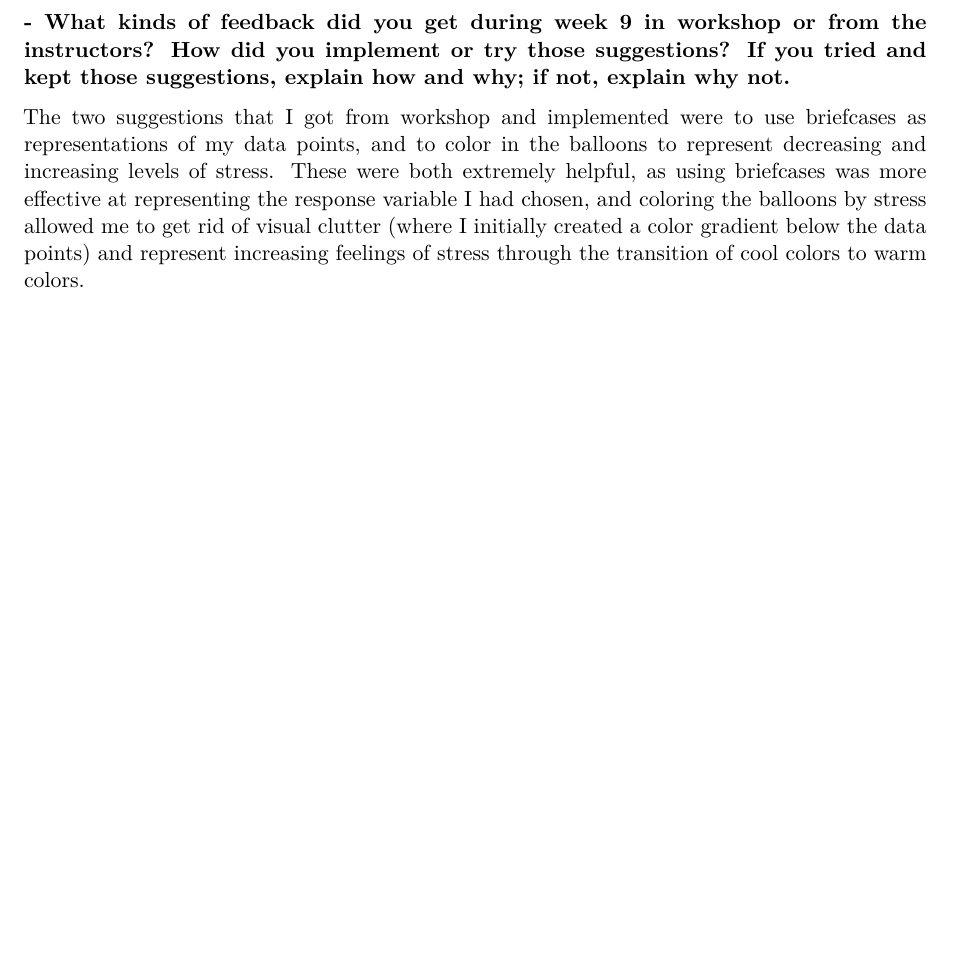
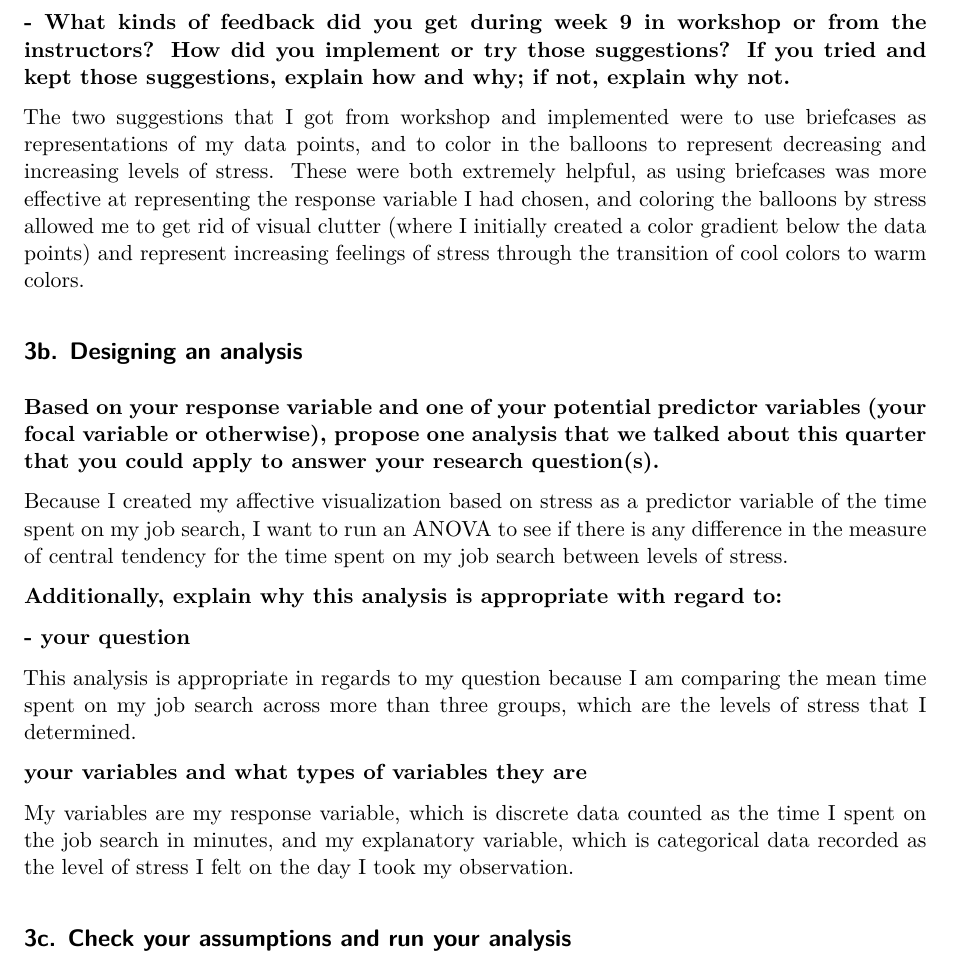
Before and after one commit to hparsons333/ENVS-193DS_spring-2026_final, a Quarto document (code/Final.qmd): part of page 9 of 9, cut so that both start at the same text, the shorter picture padded with empty space. Rendered offline with R 4.5, knitr and Pandoc in place of Quarto, then LaTeX, with nearby package versions; code that draws random numbers runs with fixed seeds of ours; some code elsewhere in the file could not run offline.

Commit message:
Designing my analysis for my personal data

```diff
--- a/code/Final.qmd
+++ b/code/Final.qmd
@@ -288,4 +288,20 @@ I mostly see what could be described as a negative linear relationship, or a neg
 
 The two suggestions that I got from workshop and implemented were to use briefcases as representations of my data points, and to color in the balloons to represent decreasing and increasing levels of stress. These were both extremely helpful, as using briefcases was more effective at representing the response variable I had chosen, and coloring the balloons by stress allowed me to get rid of visual clutter (where I initially created a color gradient below the data points) and represent increasing feelings of stress through the transition of cool colors to warm colors.
 
-##
+## 3b. Designing an analysis
+
+**Based on your response variable and one of your potential predictor variables (your focal variable or otherwise), propose one analysis that we talked about this quarter that you could apply to answer your research question(s).**
+
+Because I created my affective visualization based on stress as a predictor variable of the time spent on my job search, I want to run an ANOVA to see if there is any difference in the measure of central tendency for the time spent on my job search between levels of stress.
+
+**Additionally, explain why this analysis is appropriate with regard to:**
+
+**- your question**
+
+This analysis is appropriate in regards to my question because I am comparing the mean time spent on my job search across more than three groups, which are the levels of stress that I determined.
+
+**your variables and what types of variables they are**
+
+My variables are my response variable, which is discrete data counted as the time I spent on the job search in minutes, and my explanatory variable, which is categorical data recorded as the level of stress I felt on the day I took my observation.
+
+## 3c. Check your assumptions and run your analysis
```
